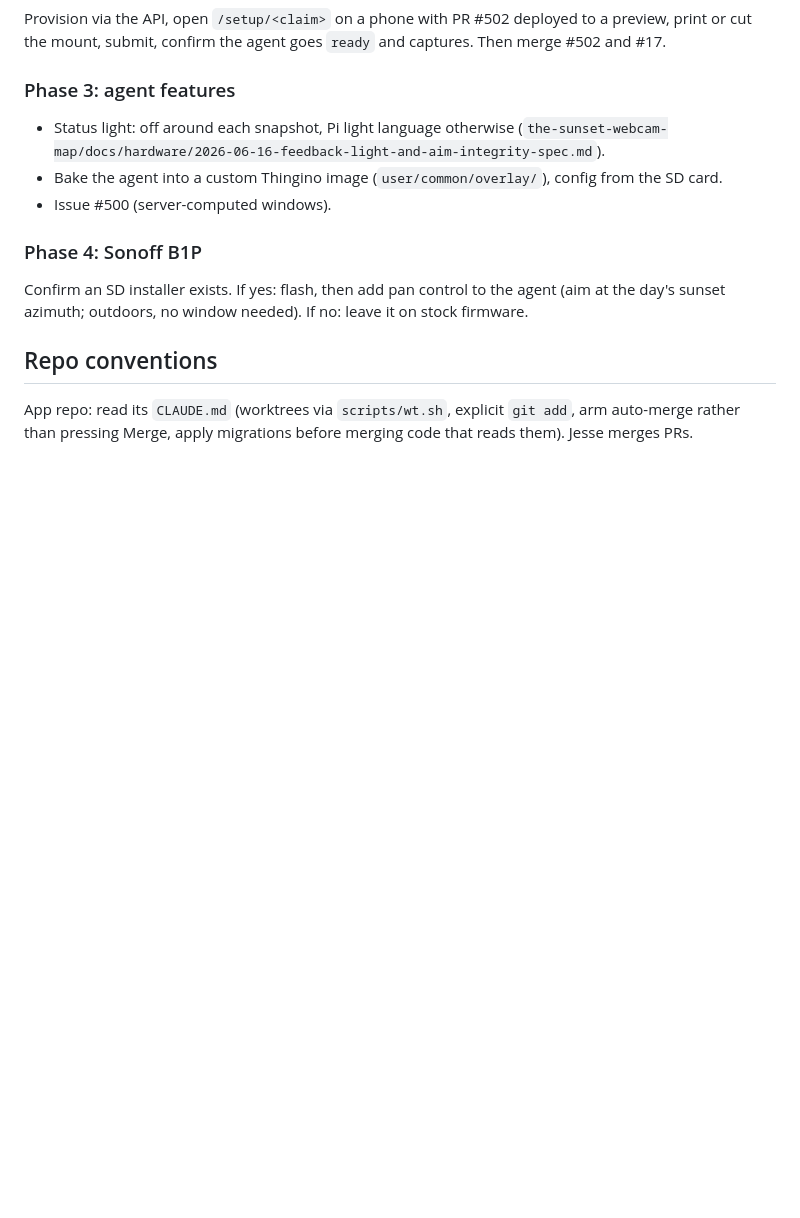
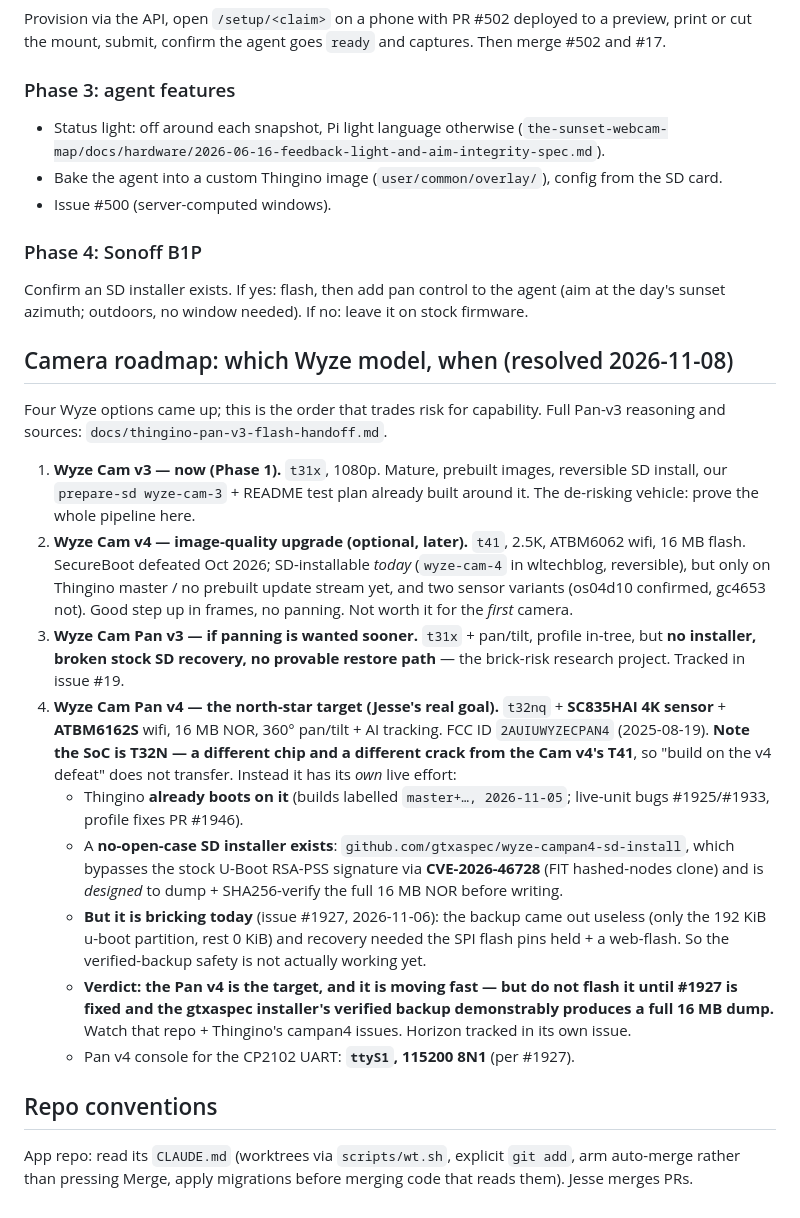
Before and after one commit to jessekauppila/sunset-cam-firmware, a Markdown page: docs/thingino-bringup-handoff.md, the part around the change. GitHub-like rendering; blank space fills up the shorter version.

Commit message:
docs(thingino): camera roadmap — v3 now, v4 upgrade, pan-v3/pan-v4 targets
Add a "which Wyze model, when" roadmap to the bringup handoff after resolving
the Pan v4 question. Key findings (2026-11-08, from Thingino issues + FCC):
the Wyze Cam Pan v4 is a real, actively-worked target — Ingenic T32N (not the
Cam v4's T41), SC835HAI 4K sensor, ATBM6162S wifi, FCC 2AUIUWYZECPAN4. Thingino
already boots on it; a no-open-case SD installer (gtxaspec, via CVE-2026-46728
U-Boot signature bypass) exists but currently bricks (#1927, bad backup). So
it's the north star but not safe to flash yet.

Roadmap order: Cam v3 (now) -> Cam v4 (image-quality upgrade) -> Pan v3 (#19,
sooner-but-brick-risk panner) -> Pan v4 (#21, higher-capability north star).
Pan v4 UART console noted (ttyS1 115200 8N1) for the CP2102 on hand.

Co-Authored-By: Claude Opus 4.8 <noreply@anthropic.com>
Claude-Session: https://claude.ai/code/session_01BPSA4pLJHqMAgbCtpx6CCz

```diff
--- a/docs/thingino-bringup-handoff.md
+++ b/docs/thingino-bringup-handoff.md
@@ -47,5 +47,43 @@ Provision via the API, open `/setup/<claim>` on a phone with PR #502 deployed to
 ### Phase 4: Sonoff B1P
 Confirm an SD installer exists. If yes: flash, then add pan control to the agent (aim at the day's sunset azimuth; outdoors, no window needed). If no: leave it on stock firmware.
 
+## Camera roadmap: which Wyze model, when (resolved 2026-11-08)
+
+Four Wyze options came up; this is the order that trades risk for capability.
+Full Pan-v3 reasoning and sources: `docs/thingino-pan-v3-flash-handoff.md`.
+
+1. **Wyze Cam v3 — now (Phase 1).** `t31x`, 1080p. Mature, prebuilt images,
+   reversible SD install, our `prepare-sd wyze-cam-3` + README test plan already
+   built around it. The de-risking vehicle: prove the whole pipeline here.
+2. **Wyze Cam v4 — image-quality upgrade (optional, later).** `t41`, 2.5K,
+   ATBM6062 wifi, 16 MB flash. SecureBoot defeated Oct 2026; SD-installable
+   *today* (`wyze-cam-4` in wltechblog, reversible), but only on Thingino master
+   / no prebuilt update stream yet, and two sensor variants (os04d10 confirmed,
+   gc4653 not). Good step up in frames, no panning. Not worth it for the *first*
+   camera.
+3. **Wyze Cam Pan v3 — if panning is wanted sooner.** `t31x` + pan/tilt, profile
+   in-tree, but **no installer, broken stock SD recovery, no provable restore
+   path** — the brick-risk research project. Tracked in issue #19.
+4. **Wyze Cam Pan v4 — the north-star target (Jesse's real goal).** `t32nq` +
+   **SC835HAI 4K sensor** + **ATBM6162S** wifi, 16 MB NOR, 360° pan/tilt + AI
+   tracking. FCC ID `2AUIUWYZECPAN4` (2025-08-19). **Note the SoC is T32N — a
+   different chip and a different crack from the Cam v4's T41**, so "build on the
+   v4 defeat" does not transfer. Instead it has its *own* live effort:
+   - Thingino **already boots on it** (builds labelled `master+…, 2026-11-05`;
+     live-unit bugs #1925/#1933, profile fixes PR #1946).
+   - A **no-open-case SD installer exists**: `github.com/gtxaspec/wyze-campan4-sd-install`,
+     which bypasses the stock U-Boot RSA-PSS signature via **CVE-2026-46728**
+     (FIT hashed-nodes clone) and is *designed* to dump + SHA256-verify the full
+     16 MB NOR before writing.
+   - **But it is bricking today** (issue #1927, 2026-11-06): the backup came out
+     useless (only the 192 KiB u-boot partition, rest 0 KiB) and recovery needed
+     the SPI flash pins held + a web-flash. So the verified-backup safety is not
+     actually working yet.
+   - **Verdict: the Pan v4 is the target, and it is moving fast — but do not
+     flash it until #1927 is fixed and the gtxaspec installer's verified backup
+     demonstrably produces a full 16 MB dump.** Watch that repo + Thingino's
+     campan4 issues. Horizon tracked in its own issue.
+   - Pan v4 console for the CP2102 UART: **`ttyS1`, 115200 8N1** (per #1927).
+
 ## Repo conventions
 App repo: read its `CLAUDE.md` (worktrees via `scripts/wt.sh`, explicit `git add`, arm auto-merge rather than pressing Merge, apply migrations before merging code that reads them). Jesse merges PRs.
```
